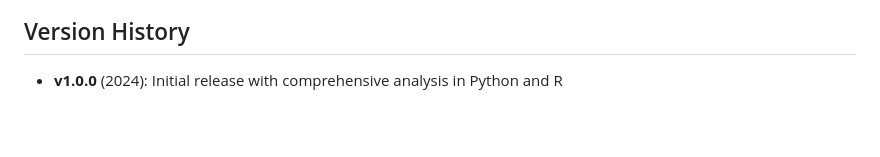
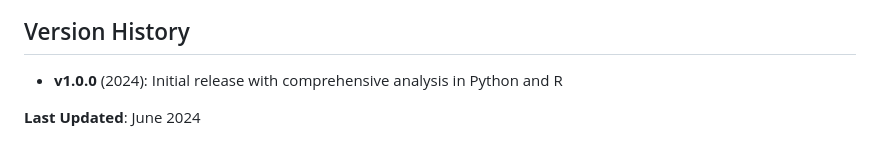
Before and after one commit to Nana-Safo-Duker/Clinical_Health_Data_Analytics-Portfolio, a Markdown page: Predicting Type 2 Diabetes Risk from Behavioral and Health Indicator/README.md, the part around the change. GitHub-like rendering; blank space fills up the shorter version.

```diff
--- a/Predicting Type 2 Diabetes Risk from Behavioral and Health Indicator/README.md
+++ b/Predicting Type 2 Diabetes Risk from Behavioral and Health Indicator/README.md
@@ -257,3 +257,5 @@ For questions or issues, please open an issue in the repository.
 ## Version History
 
 - **v1.0.0** (2024): Initial release with comprehensive analysis in Python and R
+
+**Last Updated**: June 2024
```
